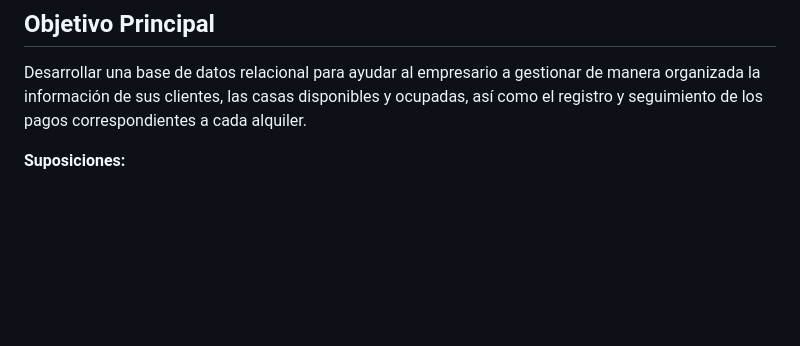
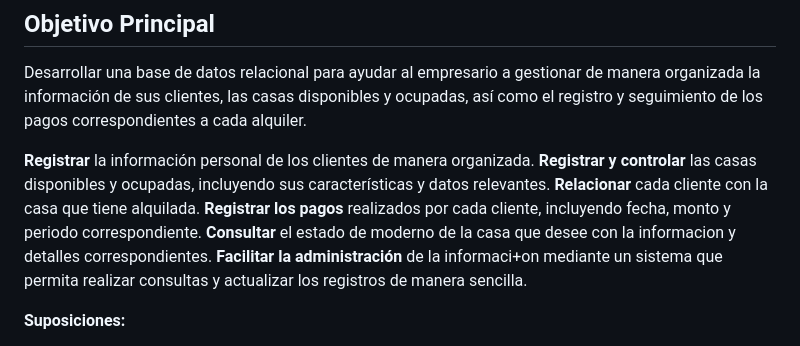
Before and after one commit to her-alt/PracticoU1, a Markdown page: README.md, the part around the change. Drawn GitHub-style; blank space fills up the shorter version.

```diff
--- a/README.md
+++ b/README.md
@@ -30,6 +30,14 @@ quiero poder consultar qué casas están disponibles y cuáles están alquiladas
 ## Objetivo Principal
 Desarrollar una base de datos relacional para ayudar al empresario a gestionar de manera organizada la información de sus clientes,
 las casas disponibles y ocupadas, así como el registro y seguimiento de los pagos correspondientes a cada alquiler.
+
+**Registrar** la información personal de los clientes de manera organizada.
+**Registrar y controlar** las casas disponibles y ocupadas, incluyendo sus características y datos relevantes.
+**Relacionar** cada cliente con la casa que tiene alquilada.
+**Registrar los pagos** realizados por cada cliente, incluyendo fecha, monto y periodo correspondiente.
+**Consultar** el estado de moderno de la casa que desee con la informacion y detalles correspondientes.
+**Facilitar la administración** de la informaci+on mediante un sistema que permita realizar consultas y actualizar
+los registros de manera sencilla.
 
 **Suposiciones:**
 
```
